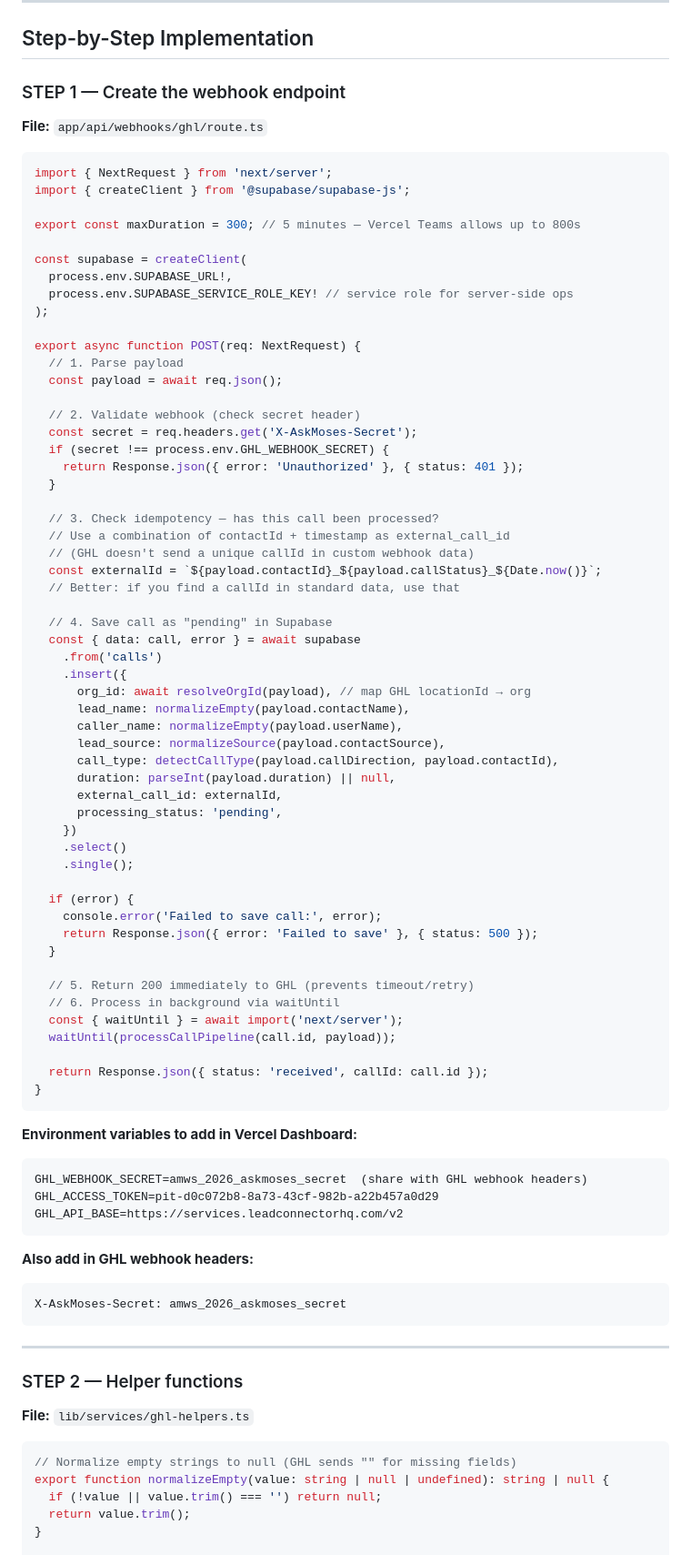
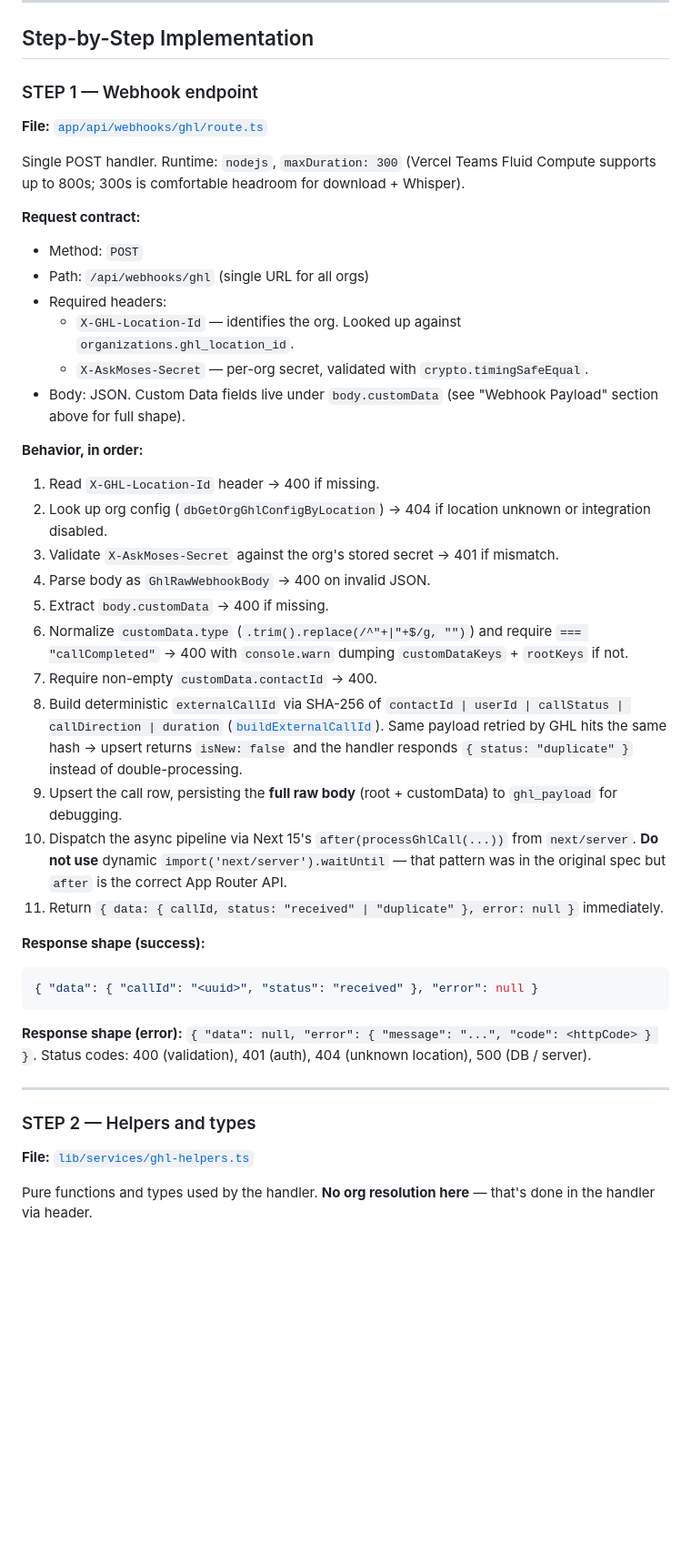
Before and after one commit to pabloherzberg/askmoses, a Markdown page: docs/AskMoses-GHL-StepByStep.md, the part around one of its changes. Shown at 91% size. Drawn GitHub-style; blank space fills up the shorter version.

````diff
--- a/docs/AskMoses-GHL-StepByStep.md
+++ b/docs/AskMoses-GHL-StepByStep.md
@@ -90,89 +96,48 @@ The handler validates `body.customData.type === "callCompleted"` and reads the o
 
 ## Step-by-Step Implementation
 
-### STEP 1 — Create the webhook endpoint
+### STEP 1 — Webhook endpoint
 
-**File:** `app/api/webhooks/ghl/route.ts`
+**File:** [`app/api/webhooks/ghl/route.ts`](../app/api/webhooks/ghl/route.ts)
 
-```typescript
-import { NextRequest } from 'next/server';
-import { createClient } from '@supabase/supabase-js';
+Single POST handler. Runtime: `nodejs`, `maxDuration: 300` (Vercel Teams Fluid Compute supports up to 800s; 300s is comfortable headroom for download + Whisper).
 
-export const maxDuration = 300; // 5 minutes — Vercel Teams allows up to 800s
+**Request contract:**
 
-const supabase = createClient(
-  process.env.SUPABASE_URL!,
-  process.env.SUPABASE_SERVICE_ROLE_KEY! // service role for server-side ops
-);
+- Method: `POST`
+- Path: `/api/webhooks/ghl` (single URL for all orgs)
+- Required headers:
+  - `X-GHL-Location-Id` — identifies the org. Looked up against `organizations.ghl_location_id`.
+  - `X-AskMoses-Secret` — per-org secret, validated with `crypto.timingSafeEqual`.
+- Body: JSON. Custom Data fields live under `body.customData` (see "Webhook Payload" section above for full shape).
 
-export async function POST(req: NextRequest) {
-  // 1. Parse payload
-  const payload = await req.json();
+**Behavior, in order:**
 
-  // 2. Validate webhook (check secret header)
-  const secret = req.headers.get('X-AskMoses-Secret');
-  if (secret !== process.env.GHL_WEBHOOK_SECRET) {
-    return Response.json({ error: 'Unauthorized' }, { status: 401 });
-  }
+1. Read `X-GHL-Location-Id` header → 400 if missing.
+2. Look up org config (`dbGetOrgGhlConfigByLocation`) → 404 if location unknown or integration disabled.
+3. Validate `X-AskMoses-Secret` against the org's stored secret → 401 if mismatch.
+4. Parse body as `GhlRawWebhookBody` → 400 on invalid JSON.
+5. Extract `body.customData` → 400 if missing.
+6. Normalize `customData.type` (`.trim().replace(/^"+|"+$/g, "")`) and require `=== "callCompleted"` → 400 with `console.warn` dumping `customDataKeys` + `rootKeys` if not.
+7. Require non-empty `customData.contactId` → 400.
+8. Build deterministic `externalCallId` via SHA-256 of `contactId | userId | callStatus | callDirection | duration` ([`buildExternalCallId`](../lib/services/ghl-helpers.ts)). Same payload retried by GHL hits the same hash → upsert returns `isNew: false` and the handler responds `{ status: "duplicate" }` instead of double-processing.
+9. Upsert the call row, persisting the **full raw body** (root + customData) to `ghl_payload` for debugging.
+10. Dispatch the async pipeline via Next 15's `after(processGhlCall(...))` from `next/server`. **Do not use** dynamic `import('next/server').waitUntil` — that pattern was in the original spec but `after` is the correct App Router API.
+11. Return `{ data: { callId, status: "received" | "duplicate" }, error: null }` immediately.
 
-  // 3. Check idempotency — has this call been processed?
-  // Use a combination of contactId + timestamp as external_call_id
-  // (GHL doesn't send a unique callId in custom webhook data)
-  const externalId = `${payload.contactId}_${payload.callStatus}_${Date.now()}`;
-  // Better: if you find a callId in standard data, use that
+**Response shape (success):**
 
-  // 4. Save call as "pending" in Supabase
-  const { data: call, error } = await supabase
-    .from('calls')
-    .insert({
-      org_id: await resolveOrgId(payload), // map GHL locationId → org
-      lead_name: normalizeEmpty(payload.contactName),
-      caller_name: normalizeEmpty(payload.userName),
-      lead_source: normalizeSource(payload.contactSource),
-      call_type: detectCallType(payload.callDirection, payload.contactId),
-      duration: parseInt(payload.duration) || null,
-      external_call_id: externalId,
-      processing_status: 'pending',
-    })
-    .select()
-    .single();
-
-  if (error) {
-    console.error('Failed to save call:', error);
-    return Response.json({ error: 'Failed to save' }, { status: 500 });
-  }
-
-  // 5. Return 200 immediately to GHL (prevents timeout/retry)
-  // 6. Process in background via waitUntil
-  const { waitUntil } = await import('next/server');
-  waitUntil(processCallPipeline(call.id, payload));
-
-  return Response.json({ status: 'received', callId: call.id });
-}
+```jsonc
+{ "data": { "callId": "<uuid>", "status": "received" }, "error": null }
 ```
 
-**Environment variables to add in Vercel Dashboard:**
-```
-GHL_WEBHOOK_SECRET=amws_2026_askmoses_secret  (share with GHL webhook headers)
-GHL_ACCESS_TOKEN=pit-d0c072b8-8a73-43cf-982b-a22b457a0d29
-GHL_API_BASE=https://services.leadconnectorhq.com/v2
-```
-
-**Also add in GHL webhook headers:**
-```
-X-AskMoses-Secret: amws_2026_askmoses_secret
-```
+**Response shape (error):** `{ "data": null, "error": { "message": "...", "code": <httpCode> } }`. Status codes: 400 (validation), 401 (auth), 404 (unknown location), 500 (DB / server).
 
 ---
 
-### STEP 2 — Helper functions
+### STEP 2 — Helpers and types
 
-**File:** `lib/services/ghl-helpers.ts`
+**File:** [`lib/services/ghl-helpers.ts`](../lib/services/ghl-helpers.ts)
 
-```typescript
-// Normalize empty strings to null (GHL sends "" for missing fields)
-export function normalizeEmpty(value: string | null | undefined): string | null {
-  if (!value || value.trim() === '') return null;
-  return value.trim();
-}
+Pure functions and types used by the handler. **No org resolution here** — that's done in the handler via header.
 
````
Also changed, not shown: other parts of docs/AskMoses-GHL-StepByStep.md (+84 -214 lines).
